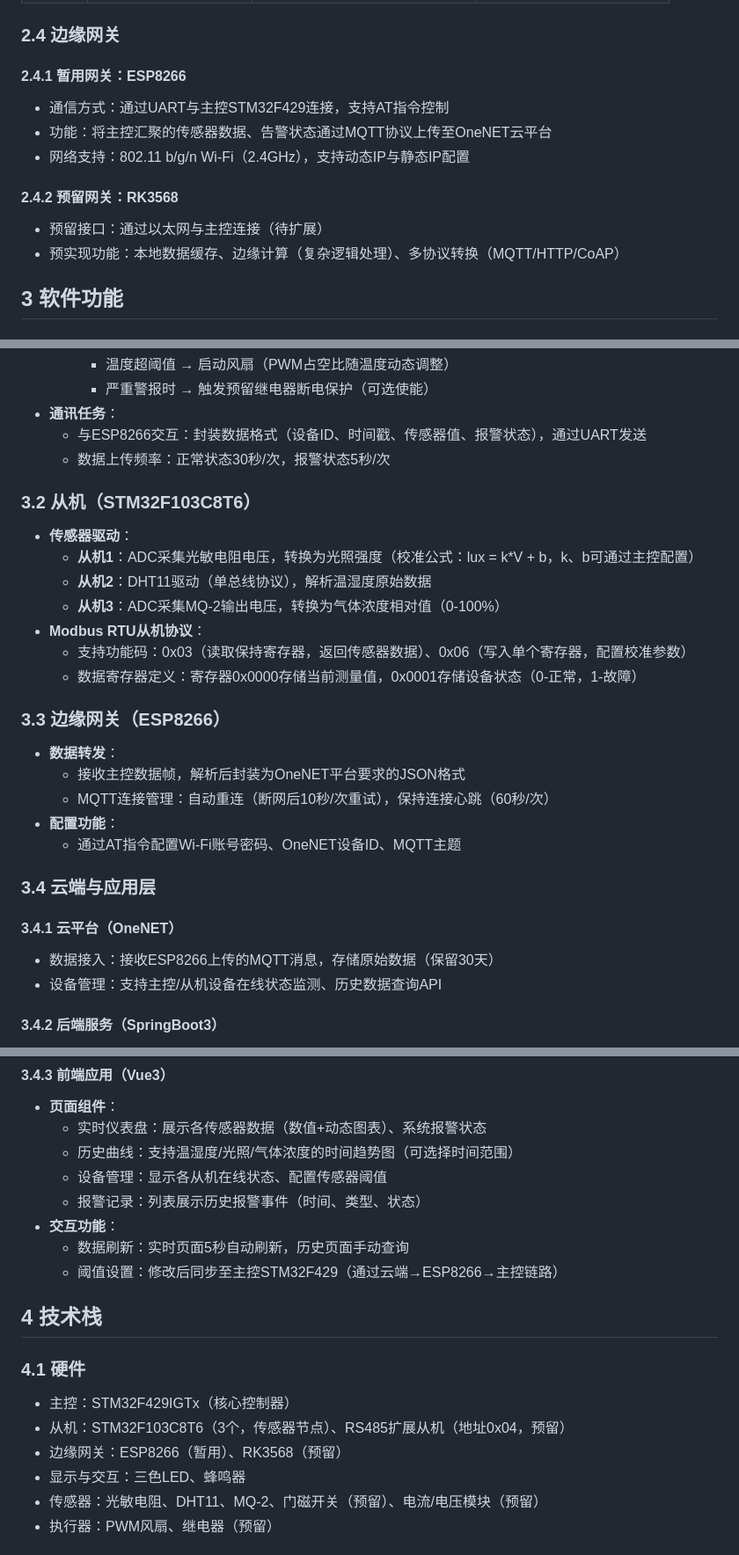
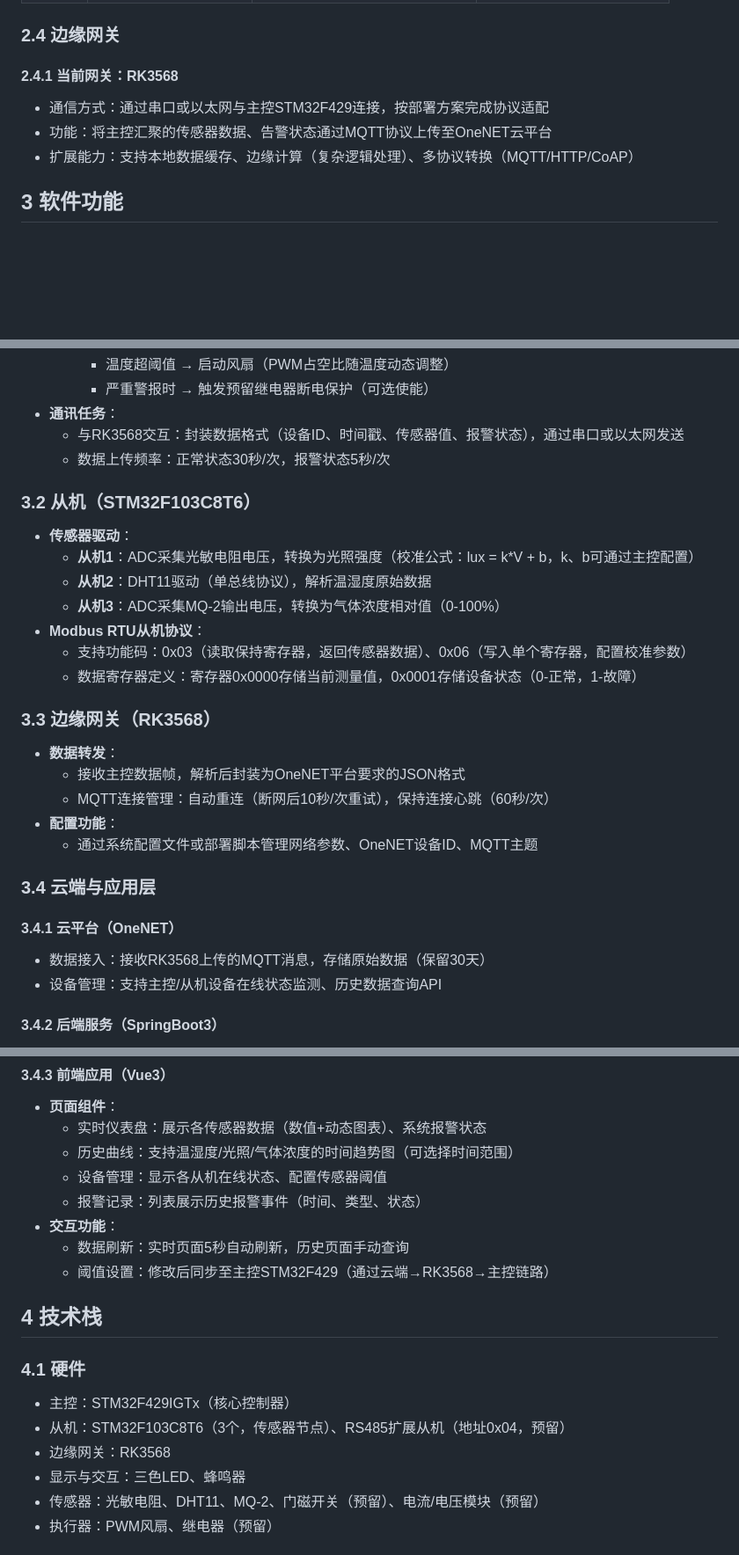
Before and after one commit to moshang666666/XXHH, a Markdown page: README.md, 3 parts joined by grey strips. Shown at 88% size. GitHub-like rendering; blank space fills up the shorter version.

Commit message:
修改md

```diff
--- a/README.md
+++ b/README.md
@@ -70,14 +70,10 @@
 | 执行器     | 继电器模块（预留）    | RS485扩展节点（0x04，预留） | 电源通断控制                |
 
 ### 2.4 边缘网关
-#### 2.4.1 暂用网关：ESP8266
-- 通信方式：通过UART与主控STM32F429连接，支持AT指令控制
+#### 2.4.1 当前网关：RK3568
+- 通信方式：通过串口或以太网与主控STM32F429连接，按部署方案完成协议适配
 - 功能：将主控汇聚的传感器数据、告警状态通过MQTT协议上传至OneNET云平台
-- 网络支持：802.11 b/g/n Wi-Fi（2.4GHz），支持动态IP与静态IP配置
-
-#### 2.4.2 预留网关：RK3568
-- 预留接口：通过以太网与主控连接（待扩展）
-- 预实现功能：本地数据缓存、边缘计算（复杂逻辑处理）、多协议转换（MQTT/HTTP/CoAP）
+- 扩展能力：支持本地数据缓存、边缘计算（复杂逻辑处理）、多协议转换（MQTT/HTTP/CoAP）
 
 
 
@@ -98,7 +94,7 @@
     - 温度超阈值 → 启动风扇（PWM占空比随温度动态调整）
     - 严重警报时 → 触发预留继电器断电保护（可选使能）
 - **通讯任务**：
-  - 与ESP8266交互：封装数据格式（设备ID、时间戳、传感器值、报警状态），通过UART发送
+  - 与RK3568交互：封装数据格式（设备ID、时间戳、传感器值、报警状态），通过串口或以太网发送
   - 数据上传频率：正常状态30秒/次，报警状态5秒/次
 
 ### 3.2 从机（STM32F103C8T6）
@@ -110,16 +106,16 @@
   - 支持功能码：0x03（读取保持寄存器，返回传感器数据）、0x06（写入单个寄存器，配置校准参数）
   - 数据寄存器定义：寄存器0x0000存储当前测量值，0x0001存储设备状态（0-正常，1-故障）
 
-### 3.3 边缘网关（ESP8266）
+### 3.3 边缘网关（RK3568）
 - **数据转发**：
   - 接收主控数据帧，解析后封装为OneNET平台要求的JSON格式
   - MQTT连接管理：自动重连（断网后10秒/次重试），保持连接心跳（60秒/次）
 - **配置功能**：
-  - 通过AT指令配置Wi-Fi账号密码、OneNET设备ID、MQTT主题
+  - 通过系统配置文件或部署脚本管理网络参数、OneNET设备ID、MQTT主题
 
 ### 3.4 云端与应用层
 #### 3.4.1 云平台（OneNET）
-- 数据接入：接收ESP8266上传的MQTT消息，存储原始数据（保留30天）
+- 数据接入：接收RK3568上传的MQTT消息，存储原始数据（保留30天）
 - 设备管理：支持主控/从机设备在线状态监测、历史数据查询API
 
 #### 3.4.2 后端服务（SpringBoot3）
@@ -143,7 +139,7 @@
   - 报警记录：列表展示历史报警事件（时间、类型、状态）
 - **交互功能**：
   - 数据刷新：实时页面5秒自动刷新，历史页面手动查询
-  - 阈值设置：修改后同步至主控STM32F429（通过云端→ESP8266→主控链路）
+  - 阈值设置：修改后同步至主控STM32F429（通过云端→RK3568→主控链路）
 
 
 
@@ -152,7 +148,7 @@
 ### 4.1 硬件
 - 主控：STM32F429IGTx（核心控制器）
 - 从机：STM32F103C8T6（3个，传感器节点）、RS485扩展从机（地址0x04，预留）
-- 边缘网关：ESP8266（暂用）、RK3568（预留）
+- 边缘网关：RK3568
 - 显示与交互：三色LED、蜂鸣器
 - 传感器：光敏电阻、DHT11、MQ-2、门磁开关（预留）、电流/电压模块（预留）
 - 执行器：PWM风扇、继电器（预留）
```
Also changed, not shown: other parts of README.md (+4 -8 lines).
